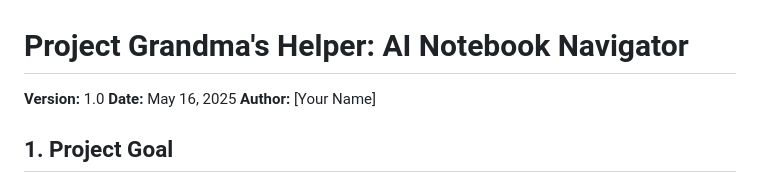
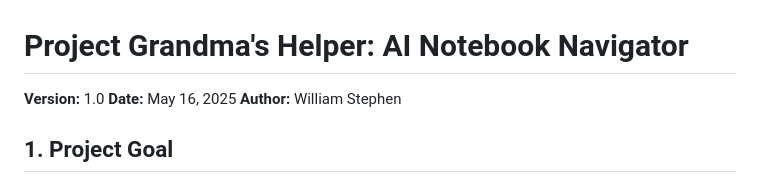
Before and after one commit to WillStephenn/Agent-G, a Markdown page: Project Spec.md, the part around the change. Drawn GitHub-style.

Commit message:
Updated Spec Author

```diff
--- a/Project Spec.md
+++ b/Project Spec.md
@@ -2,7 +2,7 @@
 
 **Version:** 1.0
 **Date:** May 16, 2025
-**Author:** [Your Name]
+**Author:** William Stephen
 
 ## 1. Project Goal
 
```
